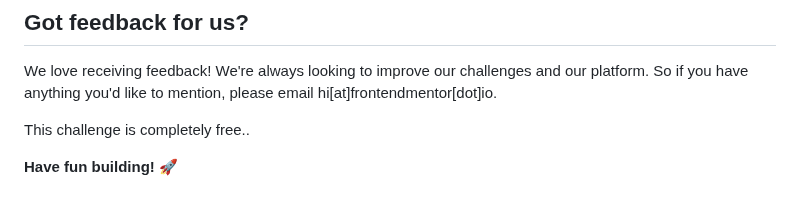
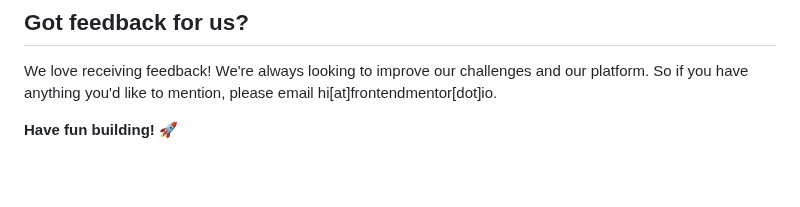
Before and after one commit to yonas-fsaha/Results-summary-component, a Markdown page: README.md, the part around the change. Drawn GitHub-style; blank space fills up the shorter version.

```diff
--- a/README.md
+++ b/README.md
@@ -92,6 +92,5 @@ The more specific you are with your questions the more likely it is that another
 
 We love receiving feedback! We're always looking to improve our challenges and our platform. So if you have anything you'd like to mention, please email hi[at]frontendmentor[dot]io.
 
-This challenge is completely free..
 
 **Have fun building!** 🚀
```
